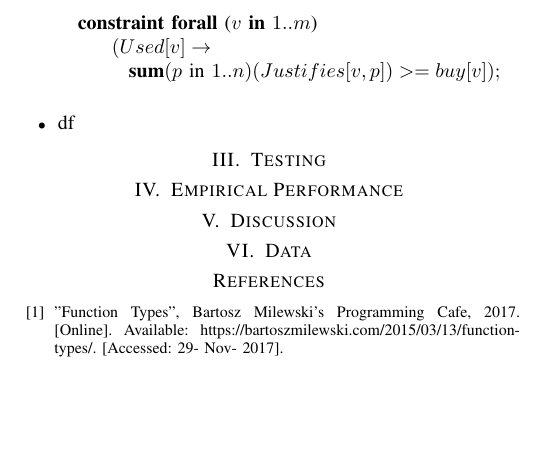
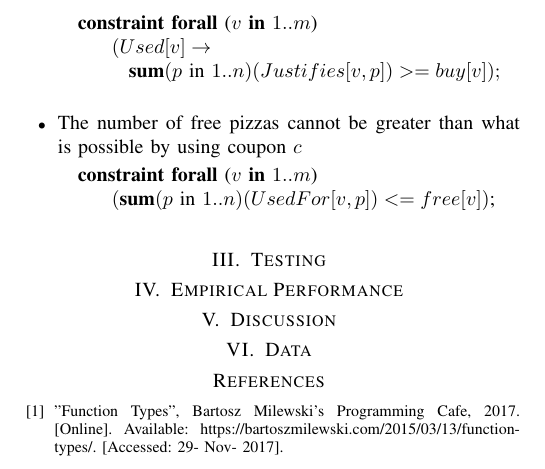
Before and after one commit to luizperes/cmpt-417-intelligent-systems, a LaTeX paper (project-report/project-report.tex): part of page 2 of 2, cut so that both start at the same text, the shorter picture padded with empty space. Compiled offline with pdfLaTeX.

Commit message:
Making rule #4

```diff
--- a/project-report/project-report.tex
+++ b/project-report/project-report.tex
@@ -69,7 +69,12 @@ The pizza problem is as follows:
 \State \tab\tab\tab $\textbf{sum}(p \text{ in } 1..n)(Justifies[v, p]) >= buy[v]);$
 \\
 \end{algorithmic}
-\item df
+\item The number of free pizzas cannot be greater than what is possible by using coupon $c$
+\begin{algorithmic}
+\State \textbf{constraint forall} ($v$ \textbf{in} $1..m$)
+\State \tab\tab $(\textbf{sum}(p \text{ in } 1..n)(UsedFor[v, p]) <= free[v])$;
+\\
+\end{algorithmic}
 \end{itemize}
 \section{Testing}
 \section{Empirical Performance}
```
Also changed, not shown: project-report/project-report.pdf.
